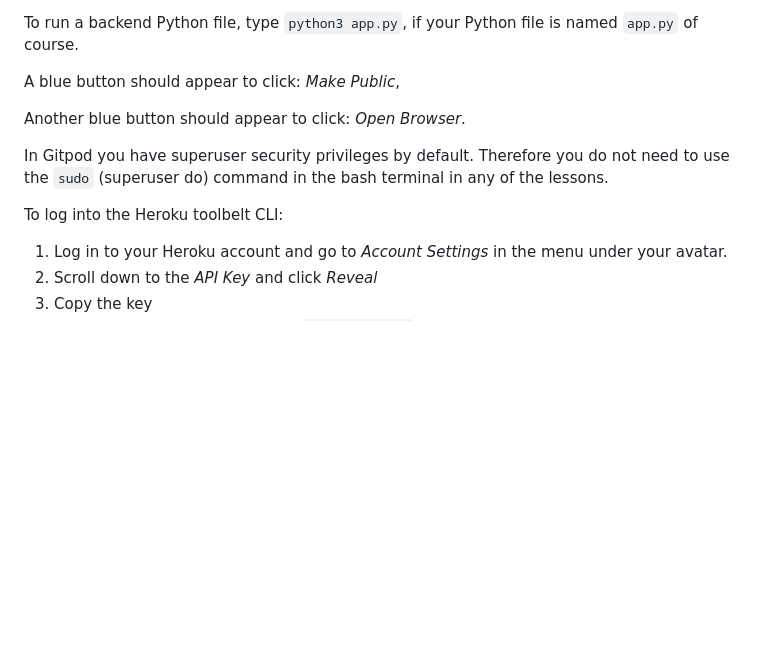
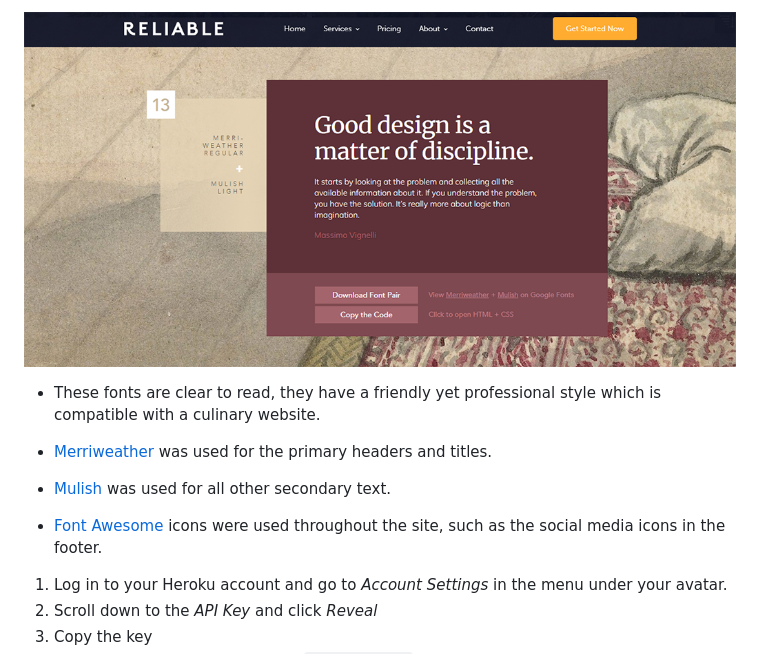
Before and after one commit to leonardo-simeone/venezuelan-food-cookbook, a Markdown page: README.md, the part around one of its changes. Drawn GitHub-style; blank space fills up the shorter version.

```diff
--- a/README.md
+++ b/README.md
@@ -18,13 +20,13 @@ Another blue button should appear to click: _Open Browser_.
 
-To run a backend Python file, type `python3 app.py`, if your Python file is named `app.py` of course.
+![Fonts](documentation/fonts-selection.png)
 
-A blue button should appear to click: _Make Public_,
+* These fonts are clear to read, they have a friendly yet professional style which is compatible with a culinary website.
 
-Another blue button should appear to click: _Open Browser_.
+- [Merriweather](https://fonts.google.com/specimen/Merriweather) was used for the primary headers and titles.
 
-In Gitpod you have superuser security privileges by default. Therefore you do not need to use the `sudo` (superuser do) command in the bash terminal in any of the lessons.
+- [Mulish](https://fonts.google.com/specimen/Mulish) was used for all other secondary text.
 
-To log into the Heroku toolbelt CLI:
+- [Font Awesome](https://fontawesome.com) icons were used throughout the site, such as the social media icons in the footer.
 
 1. Log in to your Heroku account and go to *Account Settings* in the menu under your avatar.
 2. Scroll down to the *API Key* and click *Reveal*
```
Also changed, not shown: other parts of README.md (+11 -9 lines).
